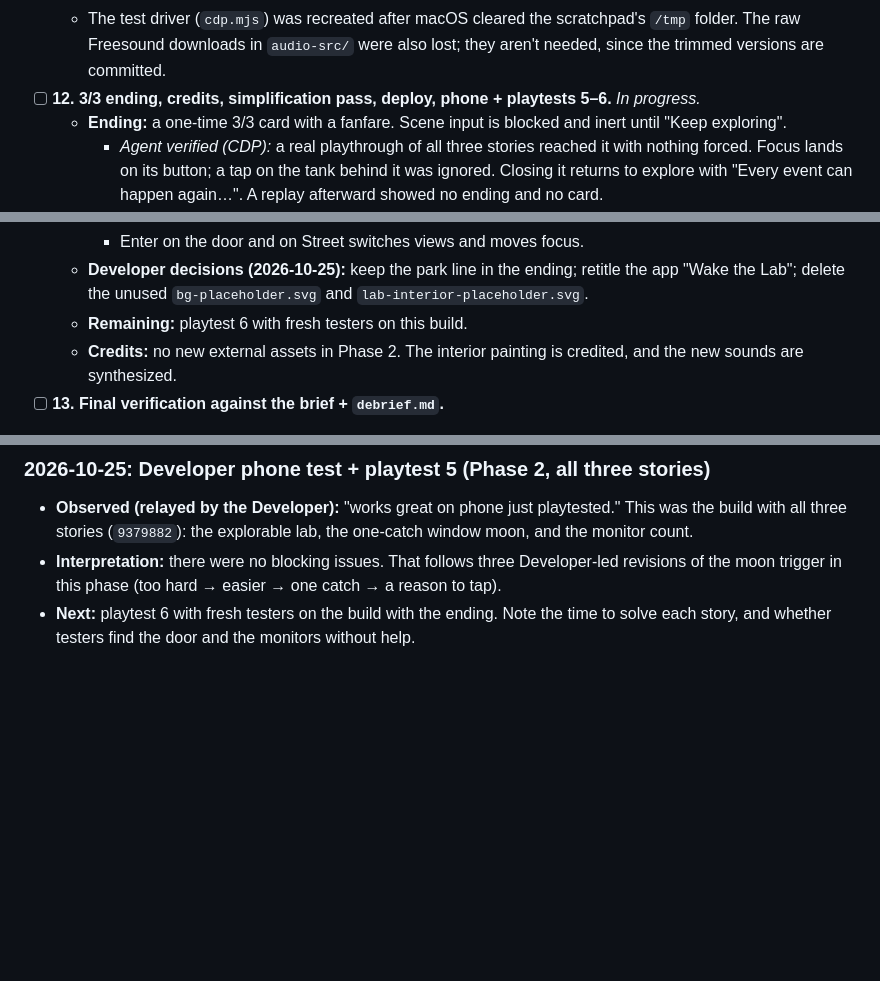
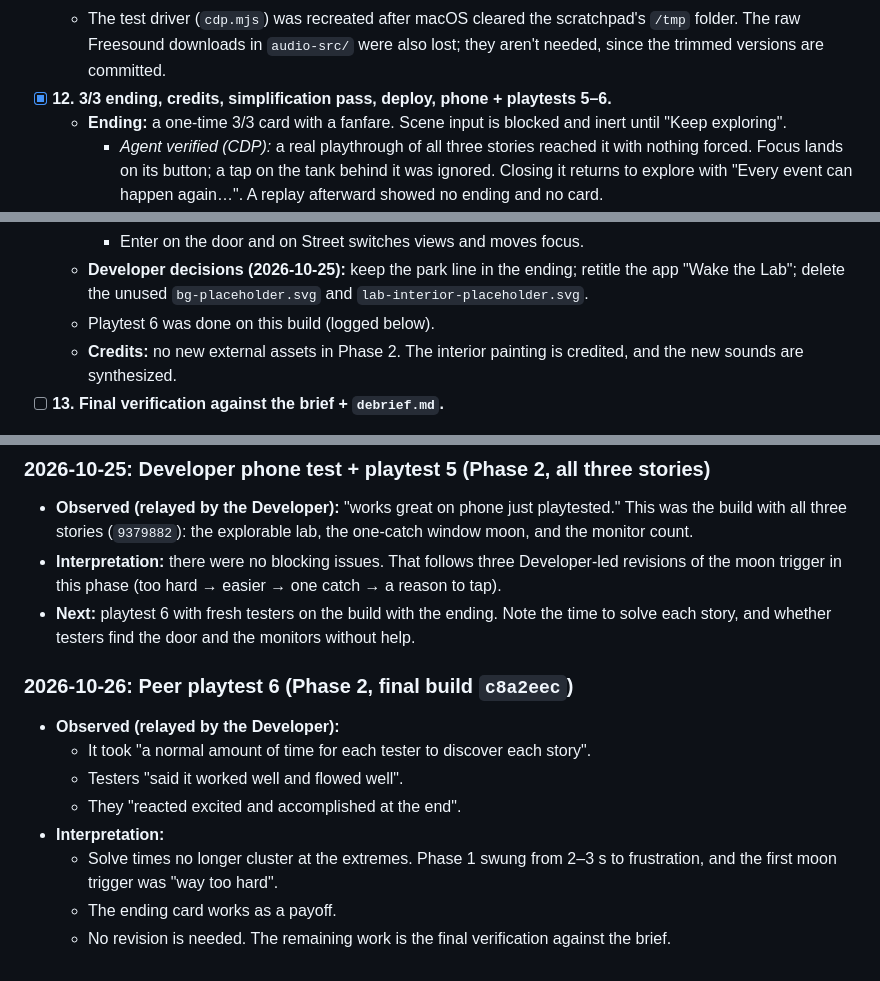
Before and after one commit to lilycoan/virtual-halloweenie, a Markdown page: plan.md, 3 parts joined by grey strips. Rendered like a GitHub page; blank space fills up the shorter version.

Commit message:
Log playtest 6; checkpoint 12 complete
Co-Authored-By: Claude Opus 5.5 <noreply@anthropic.com>

```diff
--- a/plan.md
+++ b/plan.md
@@ -113,7 +113,7 @@ Main risk: the zoom into the interior lining up with the painted door on every p
     - Spam: 45 s of random taps on both walls and 45 s of steady taps on one wall started 0 stories.
     - Hints appear at 8.5/31/56 s.
   - The test driver (`cdp.mjs`) was recreated after macOS cleared the scratchpad's `/tmp` folder. The raw Freesound downloads in `audio-src/` were also lost; they aren't needed, since the trimmed versions are committed.
-- [ ] **12. 3/3 ending, credits, simplification pass, deploy, phone + playtests 5–6.** *In progress.*
+- [x] **12. 3/3 ending, credits, simplification pass, deploy, phone + playtests 5–6.**
   - **Ending:** a one-time 3/3 card with a fanfare. Scene input is blocked and inert until "Keep exploring".
     - *Agent verified (CDP):* a real playthrough of all three stories reached it with nothing forced. Focus lands on its button; a tap on the tank behind it was ignored. Closing it returns to explore with "Every event can happen again…". A replay afterward showed no ending and no card.
     - Bug found and fixed: the backdrop covered the Pause button. Pause is now above it, and the ending button ignores clicks while paused.
@@ -128,7 +128,7 @@ Main risk: the zoom into the interior lining up with the painted door on every p
     - Lab: window moon → 2 monitor walls → tank → beakers → vat → Street → Pause.
     - Enter on the door and on Street switches views and moves focus.
   - **Developer decisions (2026-10-25):** keep the park line in the ending; retitle the app "Wake the Lab"; delete the unused `bg-placeholder.svg` and `lab-interior-placeholder.svg`.
-  - **Remaining:** playtest 6 with fresh testers on this build.
+  - Playtest 6 was done on this build (logged below).
   - **Credits:** no new external assets in Phase 2. The interior painting is credited, and the new sounds are synthesized.
 - [ ] **13. Final verification against the brief + `debrief.md`.**
 
@@ -248,3 +248,14 @@ When directed, save the complete conversation as `transcripts/plan-YYYY-MM-DD_HH
 - **Observed (relayed by the Developer):** "works great on phone just playtested." This was the build with all three stories (`9379882`): the explorable lab, the one-catch window moon, and the monitor count.
 - **Interpretation:** there were no blocking issues. That follows three Developer-led revisions of the moon trigger in this phase (too hard → easier → one catch → a reason to tap).
 - **Next:** playtest 6 with fresh testers on the build with the ending. Note the time to solve each story, and whether testers find the door and the monitors without help.
+
+### 2026-10-26: Peer playtest 6 (Phase 2, final build `c8a2eec`)
+
+- **Observed (relayed by the Developer):**
+  - It took "a normal amount of time for each tester to discover each story".
+  - Testers "said it worked well and flowed well".
+  - They "reacted excited and accomplished at the end".
+- **Interpretation:**
+  - Solve times no longer cluster at the extremes. Phase 1 swung from 2–3 s to frustration, and the first moon trigger was "way too hard".
+  - The ending card works as a payoff.
+  - No revision is needed. The remaining work is the final verification against the brief.
```
